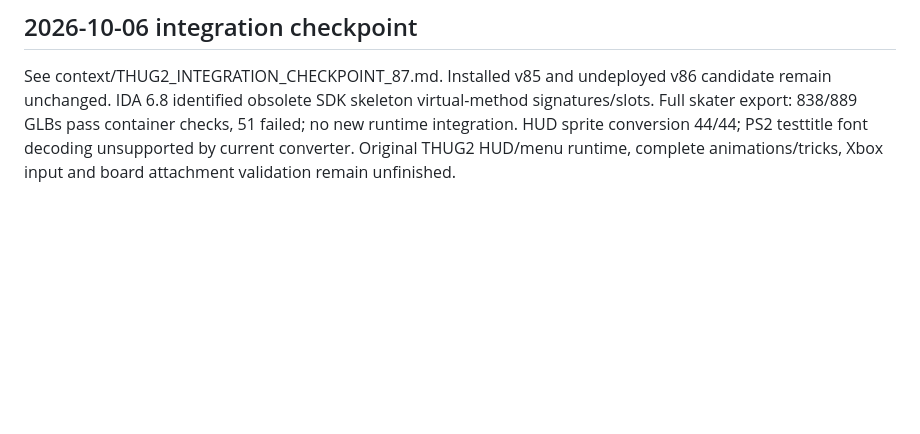
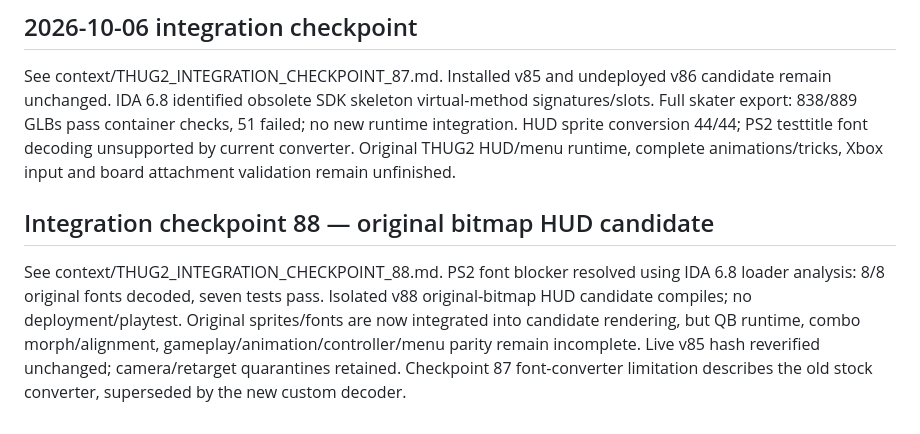
Before and after one commit to bertjerk660-dotcom/REM1, a Markdown page: context/CURRENT_STATE.md, the part around the change. Rendered like a GitHub page; blank space fills up the shorter version.

Commit message:
Record v88 HUD implementation without claiming runtime parity

```diff
--- a/context/CURRENT_STATE.md
+++ b/context/CURRENT_STATE.md
@@ -45,3 +45,7 @@ v85 compile/deploy validation passed. One user-reported left-click playtest pass
 
 ## 2026-10-06 integration checkpoint
 See context/THUG2_INTEGRATION_CHECKPOINT_87.md. Installed v85 and undeployed v86 candidate remain unchanged. IDA 6.8 identified obsolete SDK skeleton virtual-method signatures/slots. Full skater export: 838/889 GLBs pass container checks, 51 failed; no new runtime integration. HUD sprite conversion 44/44; PS2 testtitle font decoding unsupported by current converter. Original THUG2 HUD/menu runtime, complete animations/tricks, Xbox input and board attachment validation remain unfinished.
+
+
+## Integration checkpoint 88 — original bitmap HUD candidate
+See context/THUG2_INTEGRATION_CHECKPOINT_88.md. PS2 font blocker resolved using IDA 6.8 loader analysis: 8/8 original fonts decoded, seven tests pass. Isolated v88 original-bitmap HUD candidate compiles; no deployment/playtest. Original sprites/fonts are now integrated into candidate rendering, but QB runtime, combo morph/alignment, gameplay/animation/controller/menu parity remain incomplete. Live v85 hash reverified unchanged; camera/retarget quarantines retained. Checkpoint 87 font-converter limitation describes the old stock converter, superseded by the new custom decoder.
```
